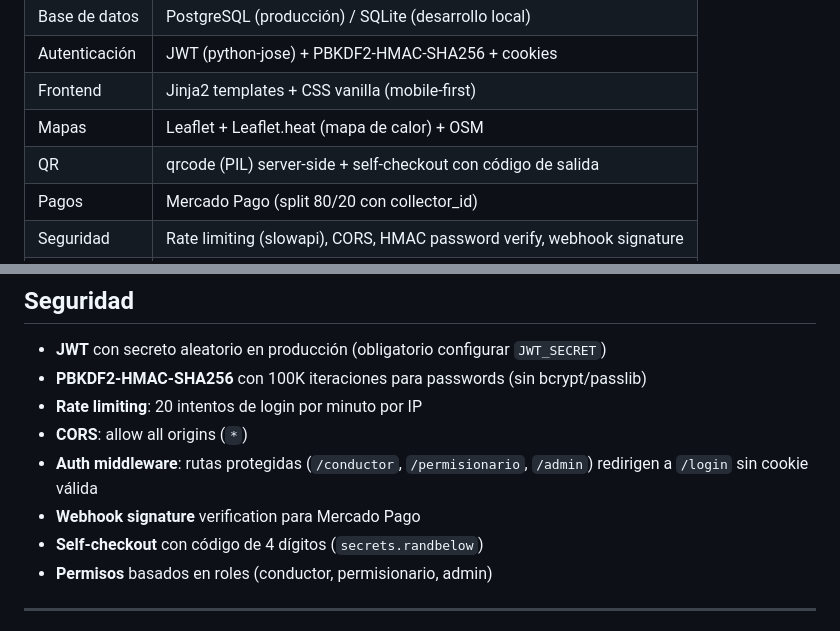
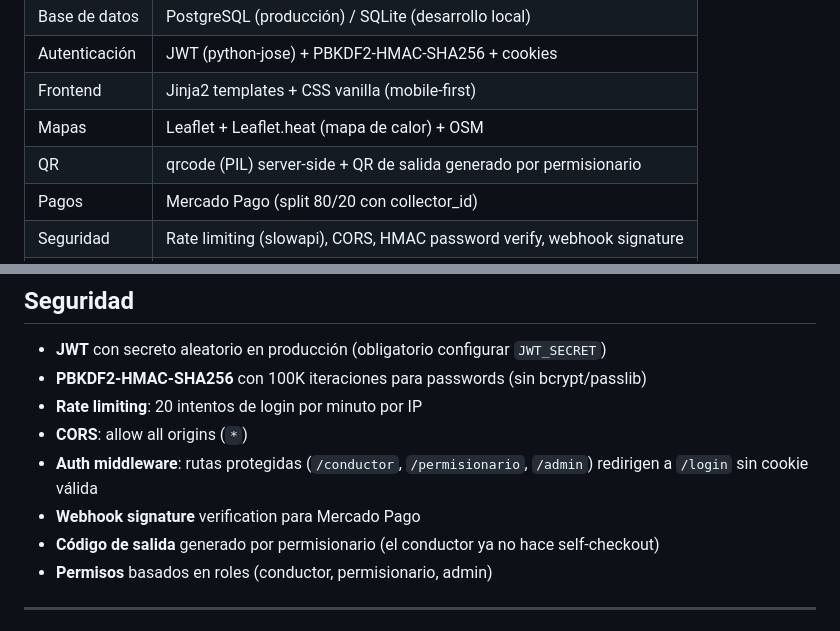
Before and after one commit to gildoadiaz-tech/estacionamiento-medido, a Markdown page: README.md, 2 parts joined by grey strips. Rendered like a GitHub page.

```diff
--- a/README.md
+++ b/README.md
@@ -40,7 +40,7 @@ Cumplimiento de Ordenanza N.º 12.170:
 | Autenticación | JWT (python-jose) + PBKDF2-HMAC-SHA256 + cookies |
 | Frontend | Jinja2 templates + CSS vanilla (mobile-first) |
 | Mapas | Leaflet + Leaflet.heat (mapa de calor) + OSM |
-| QR | qrcode (PIL) server-side + self-checkout con código de salida |
+| QR | qrcode (PIL) server-side + QR de salida generado por permisionario |
 | Pagos | Mercado Pago (split 80/20 con collector_id) |
 | Seguridad | Rate limiting (slowapi), CORS, HMAC password verify, webhook signature |
 | PWA | Service Worker (network-first API, cache-first static) |
@@ -219,7 +219,7 @@ La página principal incluye 3 botones de **Modo Demo** que inician sesión auto
 - **CORS**: allow all origins (`*`)
 - **Auth middleware**: rutas protegidas (`/conductor`, `/permisionario`, `/admin`) redirigen a `/login` sin cookie válida
 - **Webhook signature** verification para Mercado Pago
-- **Self-checkout** con código de 4 dígitos (`secrets.randbelow`)
+- **Código de salida** generado por permisionario (el conductor ya no hace self-checkout)
 - **Permisos** basados en roles (conductor, permisionario, admin)
 
 ---
```
Also changed, not shown: other parts of README.md (+8 -8 lines).
